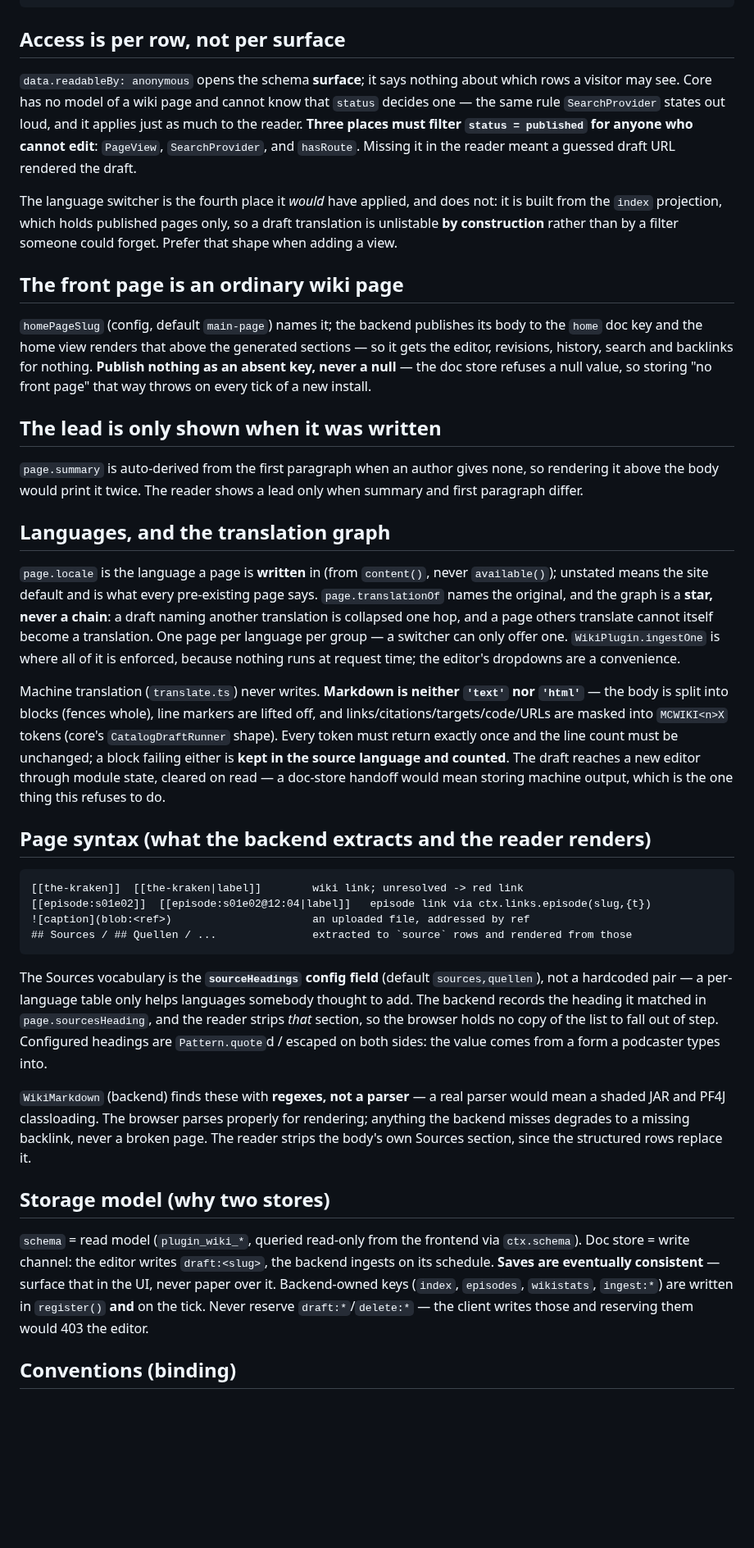
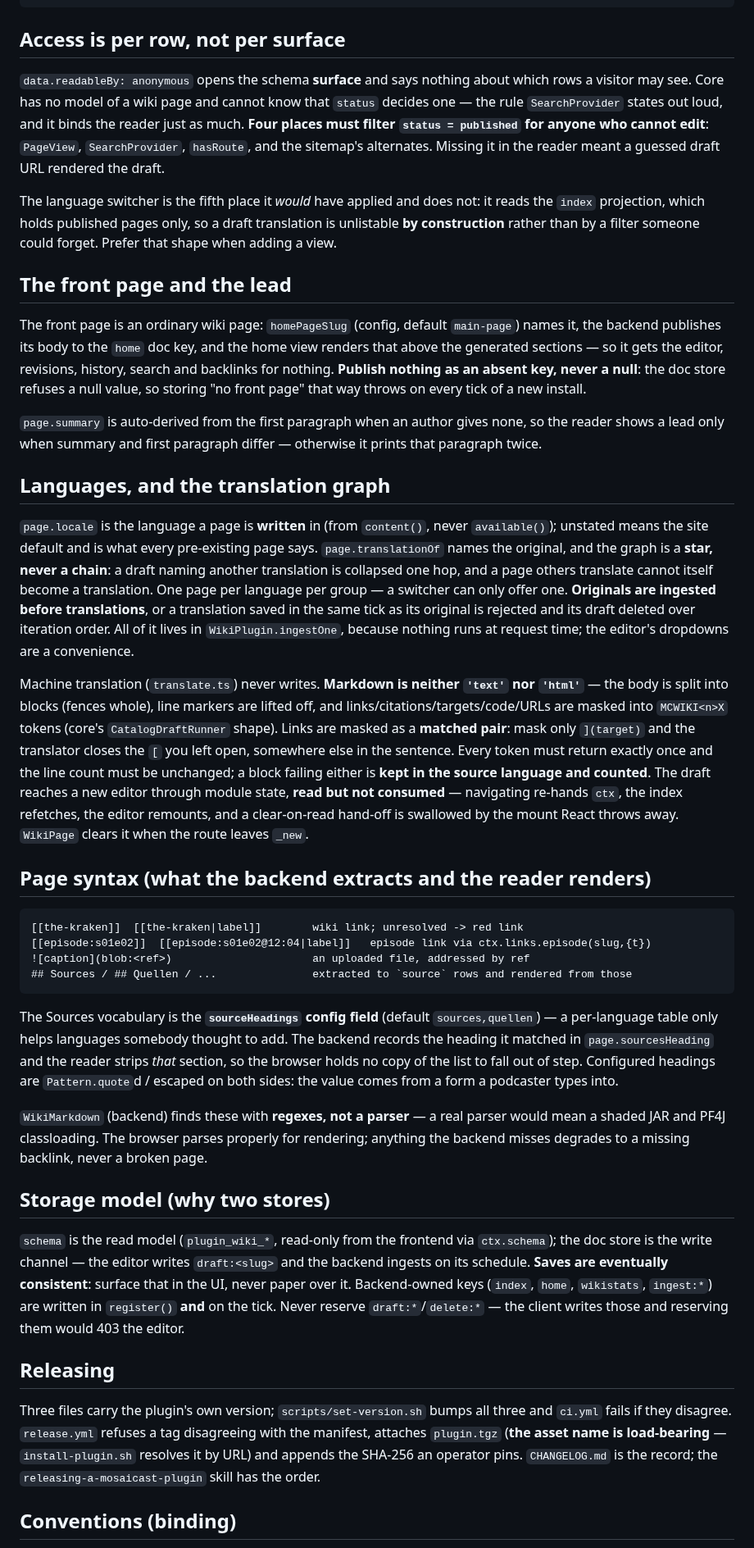
Before and after one commit to Mosaicast/mosaicast-plugin-wiki, a Markdown page: CLAUDE.md, the part around one of its changes. Shown at 82% size. Drawn GitHub-style; blank space fills up the shorter version.

````diff
--- a/CLAUDE.md
+++ b/CLAUDE.md
@@ -133,40 +106,43 @@ npm ci && npx npm@10 ci     # both must pass before pushing
 ```
 
 ## Access is per row, not per surface
-`data.readableBy: anonymous` opens the schema **surface**; it says nothing about which rows a visitor may
-see. Core has no model of a wiki page and cannot know that `status` decides one — the same rule
-`SearchProvider` states out loud, and it applies just as much to the reader. **Three places must filter
-`status = published` for anyone who cannot edit**: `PageView`, `SearchProvider`, and `hasRoute`. Missing it
+`data.readableBy: anonymous` opens the schema **surface** and says nothing about which rows a visitor may
+see. Core has no model of a wiki page and cannot know that `status` decides one — the rule `SearchProvider`
+states out loud, and it binds the reader just as much. **Four places must filter `status = published` for
+anyone who cannot edit**: `PageView`, `SearchProvider`, `hasRoute`, and the sitemap's alternates. Missing it
 in the reader meant a guessed draft URL rendered the draft.
 
-The language switcher is the fourth place it *would* have applied, and does not: it is built from the
-`index` projection, which holds published pages only, so a draft translation is unlistable **by
-construction** rather than by a filter someone could forget. Prefer that shape when adding a view.
+The language switcher is the fifth place it *would* have applied and does not: it reads the `index`
+projection, which holds published pages only, so a draft translation is unlistable **by construction**
+rather than by a filter someone could forget. Prefer that shape when adding a view.
 
-## The front page is an ordinary wiki page
-`homePageSlug` (config, default `main-page`) names it; the backend publishes its body to the `home` doc key
-and the home view renders that above the generated sections — so it gets the editor, revisions, history,
-search and backlinks for nothing. **Publish nothing as an absent key, never a null** — the doc store refuses
-a null value, so storing "no front page" that way throws on every tick of a new install.
+## The front page and the lead
+The front page is an ordinary wiki page: `homePageSlug` (config, default `main-page`) names it, the backend
+publishes its body to the `home` doc key, and the home view renders that above the generated sections — so it
+gets the editor, revisions, history, search and backlinks for nothing. **Publish nothing as an absent key,
+never a null**: the doc store refuses a null value, so storing "no front page" that way throws on every tick
+of a new install.
 
-## The lead is only shown when it was written
-`page.summary` is auto-derived from the first paragraph when an author gives none, so rendering it above the
-body would print it twice. The reader shows a lead only when summary and first paragraph differ.
+`page.summary` is auto-derived from the first paragraph when an author gives none, so the reader shows a lead
+only when summary and first paragraph differ — otherwise it prints that paragraph twice.
 
 ## Languages, and the translation graph
-`page.locale` is the language a page is **written** in (from `content()`, never `available()`); unstated
-means the site default and is what every pre-existing page says. `page.translationOf` names the original,
-and the graph is a **star, never a chain**: a draft naming another translation is collapsed one hop, and a
-page others translate cannot itself become a translation. One page per language per group — a switcher can
-only offer one. `WikiPlugin.ingestOne` is where all of it is enforced, because nothing runs at request
-time; the editor's dropdowns are a convenience.
+`page.locale` is the language a page is **written** in (from `content()`, never `available()`); unstated means
+the site default and is what every pre-existing page says. `page.translationOf` names the original, and the
+graph is a **star, never a chain**: a draft naming another translation is collapsed one hop, and a page
+others translate cannot itself become a translation. One page per language per group — a switcher can only
+offer one. **Originals are ingested before translations**, or a translation saved in the same tick as its
+original is rejected and its draft deleted over iteration order. All of it lives in `WikiPlugin.ingestOne`,
+because nothing runs at request time; the editor's dropdowns are a convenience.
 
 Machine translation (`translate.ts`) never writes. **Markdown is neither `'text'` nor `'html'`** — the body
 is split into blocks (fences whole), line markers are lifted off, and links/citations/targets/code/URLs are
-masked into `MCWIKI<n>X` tokens (core's `CatalogDraftRunner` shape). Every token must return exactly once
-and the line count must be unchanged; a block failing either is **kept in the source language and counted**.
-The draft reaches a new editor through module state, cleared on read — a doc-store handoff would mean
-storing machine output, which is the one thing this refuses to do.
+masked into `MCWIKI<n>X` tokens (core's `CatalogDraftRunner` shape). Links are masked as a **matched pair**:
+mask only `](target)` and the translator closes the `[` you left open, somewhere else in the sentence. Every
+token must return exactly once and the line count must be unchanged; a block failing either is **kept in the
+source language and counted**. The draft reaches a new editor through module state, **read but not consumed**
+— navigating re-hands `ctx`, the index refetches, the editor remounts, and a clear-on-read hand-off is
+swallowed by the mount React throws away. `WikiPage` clears it when the route leaves `_new`.
 
 ## Page syntax (what the backend extracts and the reader renders)
 ```
@@ -175,22 +151,27 @@ storing machine output, which is the one thing this refuses to do.
 ![caption](blob:<ref>)                      an uploaded file, addressed by ref
 ## Sources / ## Quellen / ...               extracted to `source` rows and rendered from those
 ```
-The Sources vocabulary is the **`sourceHeadings` config field** (default `sources,quellen`), not a hardcoded
-pair — a per-language table only helps languages somebody thought to add. The backend records the heading it
-matched in `page.sourcesHeading`, and the reader strips *that* section, so the browser holds no copy of the
-list to fall out of step. Configured headings are `Pattern.quote`d / escaped on both sides: the value comes
-from a form a podcaster types into.
+The Sources vocabulary is the **`sourceHeadings` config field** (default `sources,quellen`) — a per-language
+table only helps languages somebody thought to add. The backend records the heading it matched in
+`page.sourcesHeading` and the reader strips *that* section, so the browser holds no copy of the list to fall
+out of step. Configured headings are `Pattern.quote`d / escaped on both sides: the value comes from a form a
+podcaster types into.
 
-`WikiMarkdown` (backend) finds these with **regexes, not a parser** — a real parser would mean a shaded
-JAR and PF4J classloading. The browser parses properly for rendering; anything the backend misses degrades
-to a missing backlink, never a broken page. The reader strips the body's own Sources section, since the
-structured rows replace it.
+`WikiMarkdown` (backend) finds these with **regexes, not a parser** — a real parser would mean a shaded JAR
+and PF4J classloading. The browser parses properly for rendering; anything the backend misses degrades to a
+missing backlink, never a broken page.
 
 ## Storage model (why two stores)
-`schema` = read model (`plugin_wiki_*`, queried read-only from the frontend via `ctx.schema`).
-Doc store = write channel: the editor writes `draft:<slug>`, the backend ingests on its schedule. **Saves
-are eventually consistent** — surface that in the UI, never paper over it. Backend-owned keys (`index`,
-`episodes`, `wikistats`, `ingest:*`) are written in `register()` **and** on the tick. Never reserve
-`draft:*`/`delete:*` — the client writes those and reserving them would 403 the editor.
+`schema` is the read model (`plugin_wiki_*`, read-only from the frontend via `ctx.schema`); the doc store is
+the write channel — the editor writes `draft:<slug>` and the backend ingests on its schedule. **Saves are
+eventually consistent**: surface that in the UI, never paper over it. Backend-owned keys (`index`, `home`,
+`wikistats`, `ingest:*`) are written in `register()` **and** on the tick. Never reserve `draft:*`/`delete:*` —
+the client writes those and reserving them would 403 the editor.
+
+## Releasing
+Three files carry the plugin's own version; `scripts/set-version.sh` bumps all three and `ci.yml` fails if
+they disagree. `release.yml` refuses a tag disagreeing with the manifest, attaches `plugin.tgz` (**the asset
+name is load-bearing** — `install-plugin.sh` resolves it by URL) and appends the SHA-256 an operator pins.
+`CHANGELOG.md` is the record; the `releasing-a-mosaicast-plugin` skill has the order.
 
 ## Conventions (binding)
````
Also changed, not shown: other parts of CLAUDE.md (+77 -115 lines), BACKLOG.md (+35 -11 lines), CHANGELOG.md (added, +82 -0 lines), README.md (+5 -1 lines), assets/screenshots/hero-wiki-dark-1280.png (added), assets/screenshots/hero-wiki-light-1280.png (added), 2 other files.
